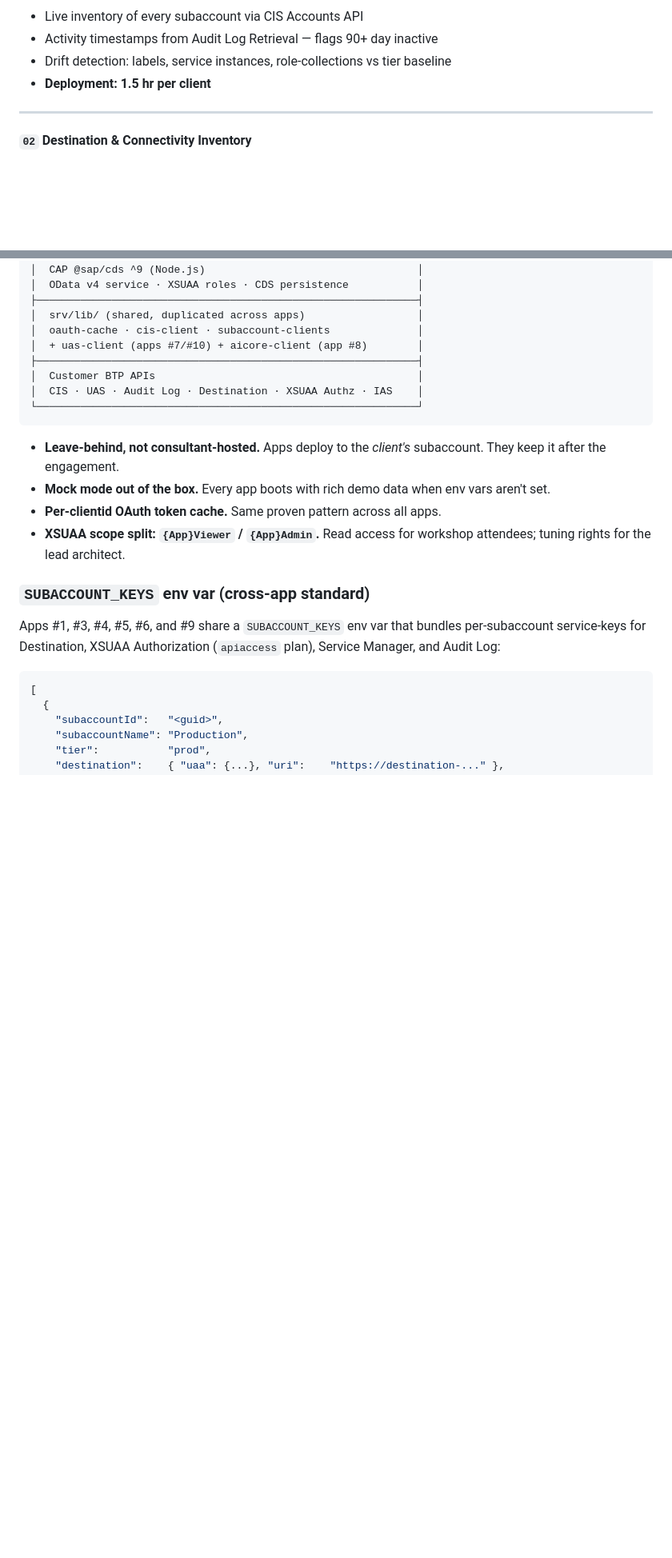
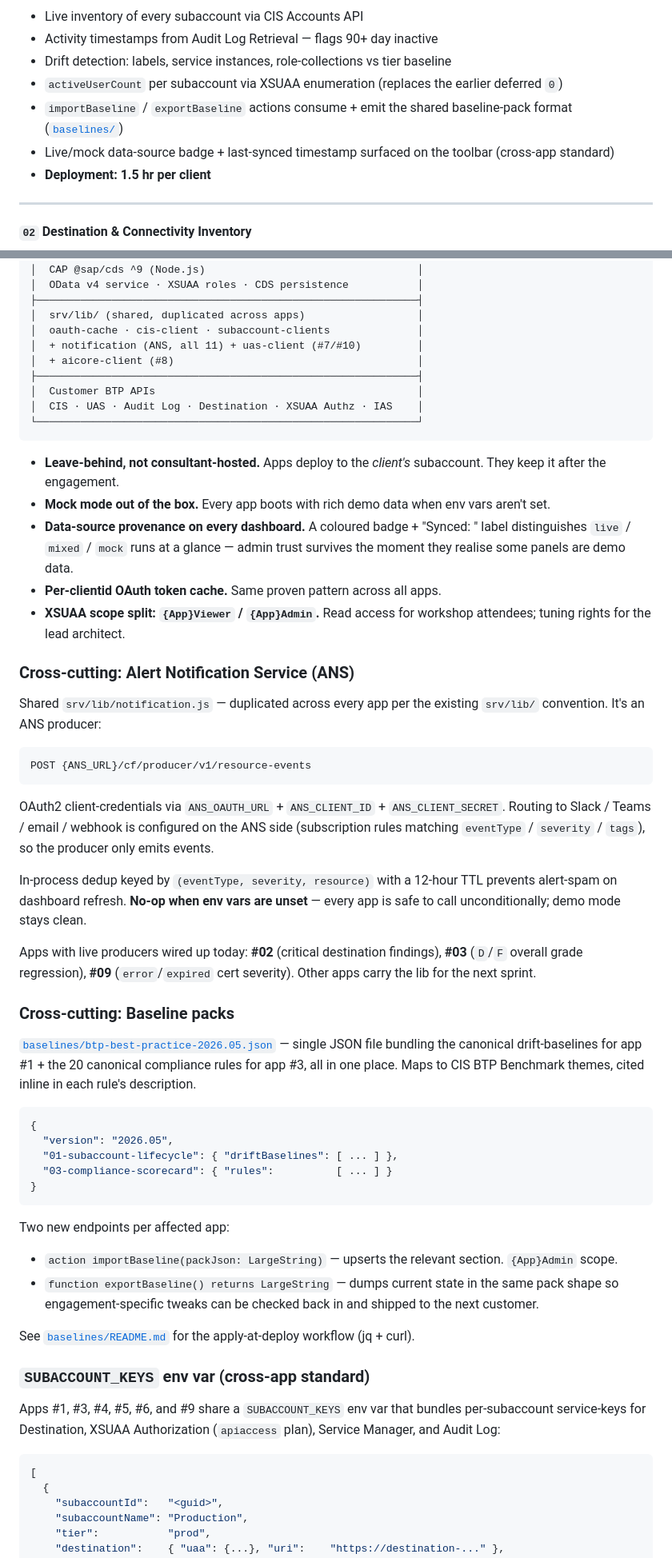
Before and after one commit to fiskekarl/BTPadvisoryapps, a Markdown page: README.md, 2 parts joined by grey strips. Shown at 80% size. Rendered like a GitHub page; blank space fills up the shorter version.

````diff
--- a/README.md
+++ b/README.md
@@ -48,6 +48,9 @@ The day-1 demo every engagement opens with — *"show me my real estate."*
 - Live inventory of every subaccount via CIS Accounts API
 - Activity timestamps from Audit Log Retrieval — flags 90+ day inactive
 - Drift detection: labels, service instances, role-collections vs tier baseline
+- `activeUserCount` per subaccount via XSUAA enumeration (replaces the earlier deferred `0`)
+- `importBaseline` / `exportBaseline` actions consume + emit the shared baseline-pack format ([`baselines/`](baselines/))
+- Live/mock data-source badge + last-synced timestamp surfaced on the toolbar (cross-app standard)
 - **Deployment: 1.5 hr per client**
 
 ---
@@ -223,7 +236,8 @@ Every app follows the same shape:
 ├─────────────────────────────────────────────────────────────┤
 │  srv/lib/ (shared, duplicated across apps)                  │
 │  oauth-cache · cis-client · subaccount-clients              │
-│  + uas-client (apps #7/#10) + aicore-client (app #8)        │
+│  + notification (ANS, all 11) + uas-client (#7/#10)         │
+│  + aicore-client (#8)                                       │
 ├─────────────────────────────────────────────────────────────┤
 │  Customer BTP APIs                                          │
 │  CIS · UAS · Audit Log · Destination · XSUAA Authz · IAS    │
@@ -232,8 +246,42 @@ Every app follows the same shape:
 
 - **Leave-behind, not consultant-hosted.** Apps deploy to the *client's* subaccount. They keep it after the engagement.
 - **Mock mode out of the box.** Every app boots with rich demo data when env vars aren't set.
+- **Data-source provenance on every dashboard.** A coloured badge + "Synced: <time>" label distinguishes `live` / `mixed` / `mock` runs at a glance — admin trust survives the moment they realise some panels are demo data.
 - **Per-clientid OAuth token cache.** Same proven pattern across all apps.
 - **XSUAA scope split: `{App}Viewer` / `{App}Admin`.** Read access for workshop attendees; tuning rights for the lead architect.
+
+### Cross-cutting: Alert Notification Service (ANS)
+
+Shared `srv/lib/notification.js` — duplicated across every app per the existing `srv/lib/` convention. It's an ANS producer:
+
+```text
+POST {ANS_URL}/cf/producer/v1/resource-events
+```
+
+OAuth2 client-credentials via `ANS_OAUTH_URL` + `ANS_CLIENT_ID` + `ANS_CLIENT_SECRET`. Routing to Slack / Teams / email / webhook is configured on the ANS side (subscription rules matching `eventType` / `severity` / `tags`), so the producer only emits events.
+
+In-process dedup keyed by `(eventType, severity, resource)` with a 12-hour TTL prevents alert-spam on dashboard refresh. **No-op when env vars are unset** — every app is safe to call unconditionally; demo mode stays clean.
+
+Apps with live producers wired up today: **#02** (critical destination findings), **#03** (`D`/`F` overall grade regression), **#09** (`error`/`expired` cert severity). Other apps carry the lib for the next sprint.
+
+### Cross-cutting: Baseline packs
+
+[`baselines/btp-best-practice-2026.05.json`](baselines/) — single JSON file bundling the canonical drift-baselines for app #1 + the 20 canonical compliance rules for app #3, all in one place. Maps to CIS BTP Benchmark themes, cited inline in each rule's description.
+
+```jsonc
+{
+  "version": "2026.05",
+  "01-subaccount-lifecycle": { "driftBaselines": [ ... ] },
+  "03-compliance-scorecard": { "rules":          [ ... ] }
+}
+```
+
+Two new endpoints per affected app:
+
+- `action importBaseline(packJson: LargeString)` — upserts the relevant section. `{App}Admin` scope.
+- `function exportBaseline() returns LargeString` — dumps current state in the same pack shape so engagement-specific tweaks can be checked back in and shipped to the next customer.
+
+See [`baselines/README.md`](baselines/README.md) for the apply-at-deploy workflow (jq + curl).
 
 ### `SUBACCOUNT_KEYS` env var (cross-app standard)
 
````
Also changed, not shown: other parts of README.md (+27 -17 lines).
